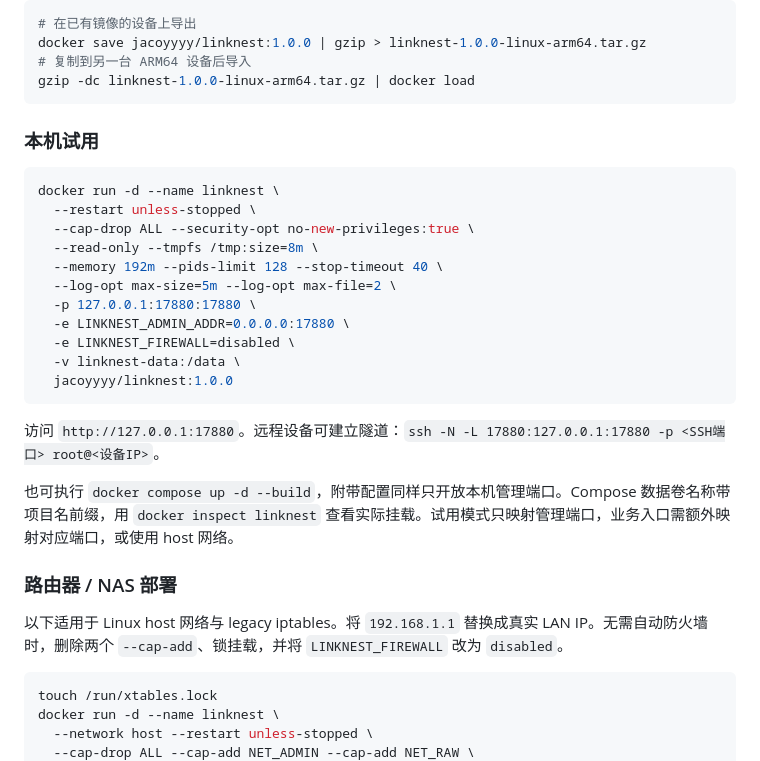
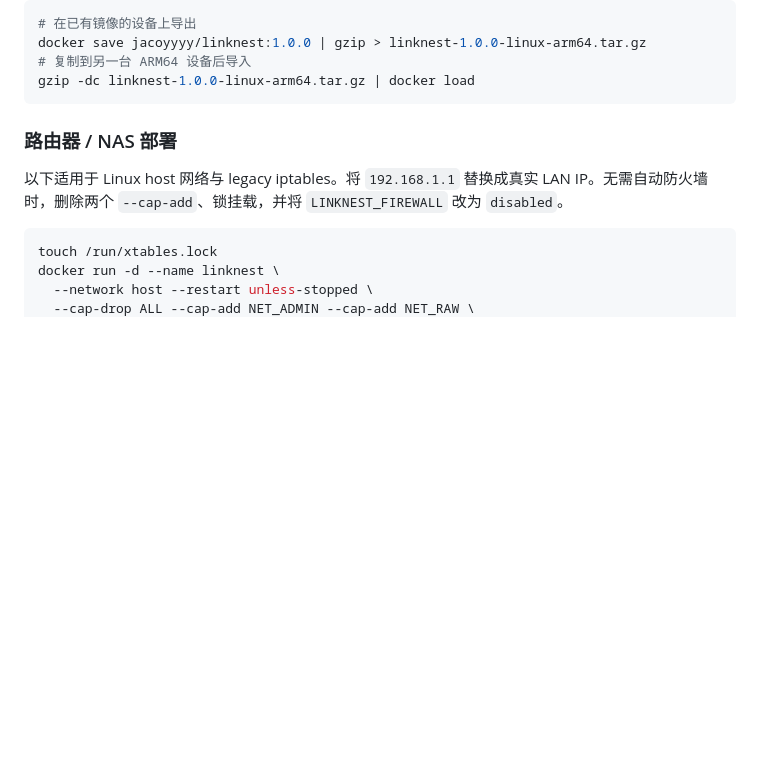
Before and after one commit to daixu0502/linknest, a Markdown page: README.md, the part around the change. Drawn GitHub-style; blank space fills up the shorter version.

Commit message:
Simplify README deployment instructions

````diff
--- a/README.md
+++ b/README.md
@@ -34,26 +34,6 @@ docker save jacoyyyy/linknest:1.0.0 | gzip > linknest-1.0.0-linux-arm64.tar.gz
 # 复制到另一台 ARM64 设备后导入
 gzip -dc linknest-1.0.0-linux-arm64.tar.gz | docker load
 ```
-
-### 本机试用
-
-```sh
-docker run -d --name linknest \
-  --restart unless-stopped \
-  --cap-drop ALL --security-opt no-new-privileges:true \
-  --read-only --tmpfs /tmp:size=8m \
-  --memory 192m --pids-limit 128 --stop-timeout 40 \
-  --log-opt max-size=5m --log-opt max-file=2 \
-  -p 127.0.0.1:17880:17880 \
-  -e LINKNEST_ADMIN_ADDR=0.0.0.0:17880 \
-  -e LINKNEST_FIREWALL=disabled \
-  -v linknest-data:/data \
-  jacoyyyy/linknest:1.0.0
-```
-
-访问 `http://127.0.0.1:17880`。远程设备可建立隧道：`ssh -N -L 17880:127.0.0.1:17880 -p <SSH端口> root@<设备IP>`。
-
-也可执行 `docker compose up -d --build`，附带配置同样只开放本机管理端口。Compose 数据卷名称带项目名前缀，用 `docker inspect linknest` 查看实际挂载。试用模式只映射管理端口，业务入口需额外映射对应端口，或使用 host 网络。
 
 ### 路由器 / NAS 部署
 
````
